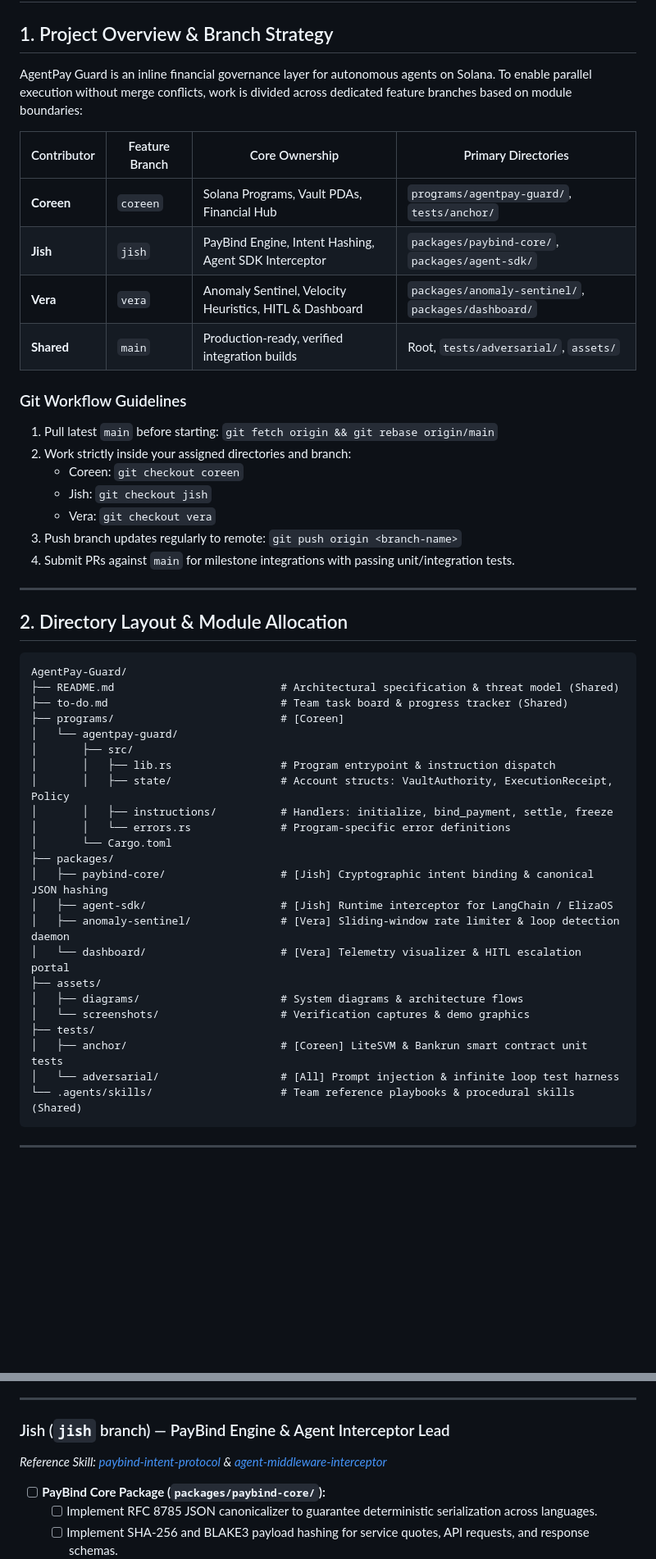
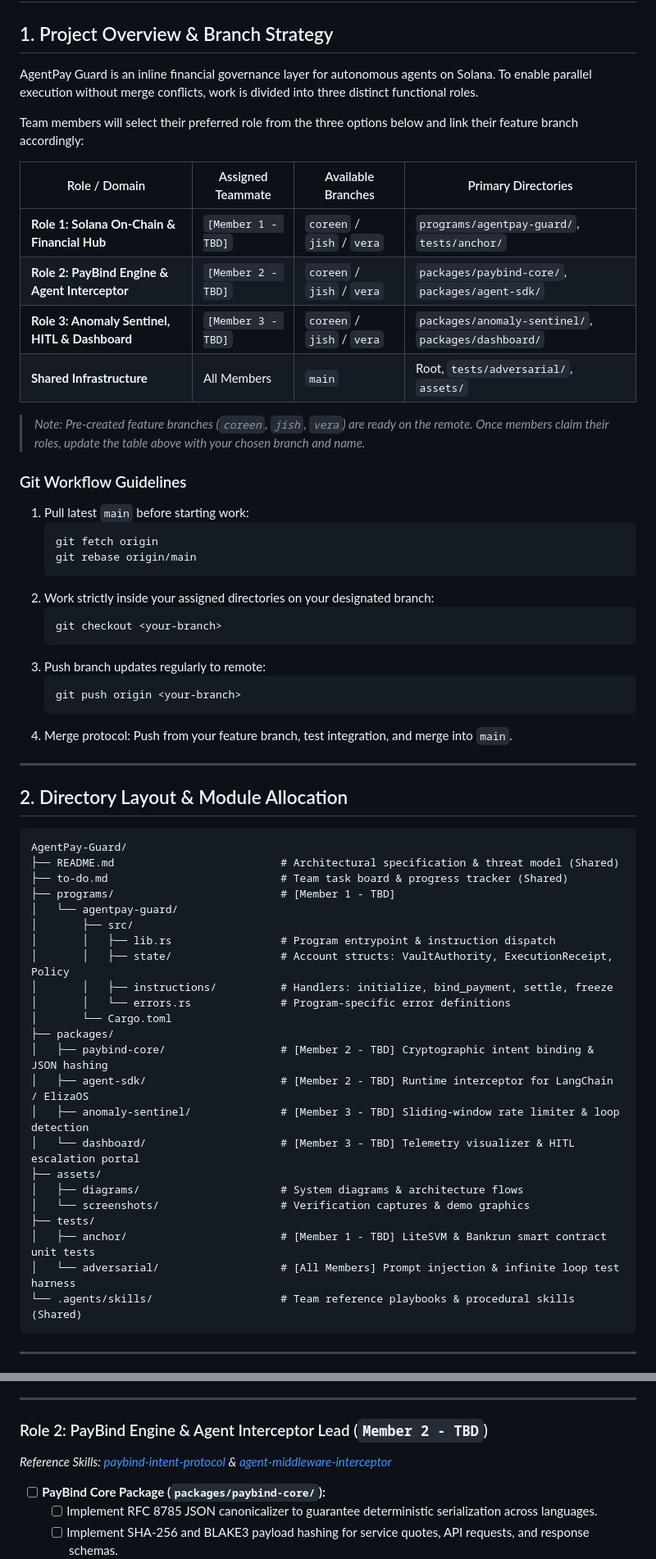
Before and after one commit to CoreenKhor/AgentPay-Guard, a Markdown page: to-do.md, 2 parts joined by grey strips. Shown at 82% size. Rendered like a GitHub page; blank space fills up the shorter version.

Commit message:
docs: generalize to-do.md task allocations to Member 1, 2, and 3 pending team selection

````diff
--- a/to-do.md
+++ b/to-do.md
@@ -2,23 +2,34 @@
 
 ## 1. Project Overview & Branch Strategy
 
-AgentPay Guard is an inline financial governance layer for autonomous agents on Solana. To enable parallel execution without merge conflicts, work is divided across dedicated feature branches based on module boundaries:
+AgentPay Guard is an inline financial governance layer for autonomous agents on Solana. To enable parallel execution without merge conflicts, work is divided into three distinct functional roles.
 
-| Contributor | Feature Branch | Core Ownership | Primary Directories |
+Team members will select their preferred role from the three options below and link their feature branch accordingly:
+
+| Role / Domain | Assigned Teammate | Available Branches | Primary Directories |
 |---|---|---|---|
-| **Coreen** | `coreen` | Solana Programs, Vault PDAs, Financial Hub | `programs/agentpay-guard/`, `tests/anchor/` |
-| **Jish** | `jish` | PayBind Engine, Intent Hashing, Agent SDK Interceptor | `packages/paybind-core/`, `packages/agent-sdk/` |
-| **Vera** | `vera` | Anomaly Sentinel, Velocity Heuristics, HITL & Dashboard | `packages/anomaly-sentinel/`, `packages/dashboard/` |
-| **Shared** | `main` | Production-ready, verified integration builds | Root, `tests/adversarial/`, `assets/` |
+| **Role 1: Solana On-Chain & Financial Hub** | `[Member 1 - TBD]` | `coreen` / `jish` / `vera` | `programs/agentpay-guard/`, `tests/anchor/` |
+| **Role 2: PayBind Engine & Agent Interceptor** | `[Member 2 - TBD]` | `coreen` / `jish` / `vera` | `packages/paybind-core/`, `packages/agent-sdk/` |
+| **Role 3: Anomaly Sentinel, HITL & Dashboard** | `[Member 3 - TBD]` | `coreen` / `jish` / `vera` | `packages/anomaly-sentinel/`, `packages/dashboard/` |
+| **Shared Infrastructure** | All Members | `main` | Root, `tests/adversarial/`, `assets/` |
+
+> *Note: Pre-created feature branches (`coreen`, `jish`, `vera`) are ready on the remote. Once members claim their roles, update the table above with your chosen branch and name.*
 
 ### Git Workflow Guidelines
-1. Pull latest `main` before starting: `git fetch origin && git rebase origin/main`
-2. Work strictly inside your assigned directories and branch:
-   - Coreen: `git checkout coreen`
-   - Jish: `git checkout jish`
-   - Vera: `git checkout vera`
-3. Push branch updates regularly to remote: `git push origin <branch-name>`
-4. Submit PRs against `main` for milestone integrations with passing unit/integration tests.
+1. Pull latest `main` before starting work:
+   ```bash
+   git fetch origin
+   git rebase origin/main
+   ```
+2. Work strictly inside your assigned directories on your designated branch:
+   ```bash
+   git checkout <your-branch>
+   ```
+3. Push branch updates regularly to remote:
+   ```bash
+   git push origin <your-branch>
+   ```
+4. Merge protocol: Push from your feature branch, test integration, and merge into `main`.
 
 ---
 
@@ -28,7 +39,7 @@ AgentPay Guard is an inline financial governance layer for autonomous agents on
 AgentPay-Guard/
 ├── README.md                          # Architectural specification & threat model (Shared)
 ├── to-do.md                           # Team task board & progress tracker (Shared)
-├── programs/                          # [Coreen]
+├── programs/                          # [Member 1 - TBD]
 │   └── agentpay-guard/
 │       ├── src/
 │       │   ├── lib.rs                 # Program entrypoint & instruction dispatch
@@ -37,16 +48,16 @@ AgentPay-Guard/
 │       │   └── errors.rs              # Program-specific error definitions
 │       └── Cargo.toml
 ├── packages/
-│   ├── paybind-core/                  # [Jish] Cryptographic intent binding & canonical JSON hashing
-│   ├── agent-sdk/                     # [Jish] Runtime interceptor for LangChain / ElizaOS
-│   ├── anomaly-sentinel/              # [Vera] Sliding-window rate limiter & loop detection daemon
-│   └── dashboard/                     # [Vera] Telemetry visualizer & HITL escalation portal
+│   ├── paybind-core/                  # [Member 2 - TBD] Cryptographic intent binding & JSON hashing
+│   ├── agent-sdk/                     # [Member 2 - TBD] Runtime interceptor for LangChain / ElizaOS
+│   ├── anomaly-sentinel/              # [Member 3 - TBD] Sliding-window rate limiter & loop detection
+│   └── dashboard/                     # [Member 3 - TBD] Telemetry visualizer & HITL escalation portal
 ├── assets/
 │   ├── diagrams/                      # System diagrams & architecture flows
 │   └── screenshots/                   # Verification captures & demo graphics
 ├── tests/
-│   ├── anchor/                        # [Coreen] LiteSVM & Bankrun smart contract unit tests
-│   └── adversarial/                   # [All] Prompt injection & infinite loop test harness
+│   ├── anchor/                        # [Member 1 - TBD] LiteSVM & Bankrun smart contract unit tests
+│   └── adversarial/                   # [All Members] Prompt injection & infinite loop test harness
 └── .agents/skills/                    # Team reference playbooks & procedural skills (Shared)
 ```
 
@@ -93,8 +105,8 @@ AgentPay-Guard/
 
 ---
 
-### Jish (`jish` branch) — PayBind Engine & Agent Interceptor Lead
-*Reference Skill: [paybind-intent-protocol](.agents/skills/paybind-intent-protocol/SKILL.md) & [agent-middleware-interceptor](.agents/skills/agent-middleware-interceptor/SKILL.md)*
+### Role 2: PayBind Engine & Agent Interceptor Lead (`Member 2 - TBD`)
+*Reference Skills: [paybind-intent-protocol](.agents/skills/paybind-intent-protocol/SKILL.md) & [agent-middleware-interceptor](.agents/skills/agent-middleware-interceptor/SKILL.md)*
 
 - [ ] **PayBind Core Package (`packages/paybind-core/`):**
   - [ ] Implement RFC 8785 JSON canonicalizer to guarantee deterministic serialization across languages.
````
Also changed, not shown: other parts of to-do.md (+8 -7 lines).
